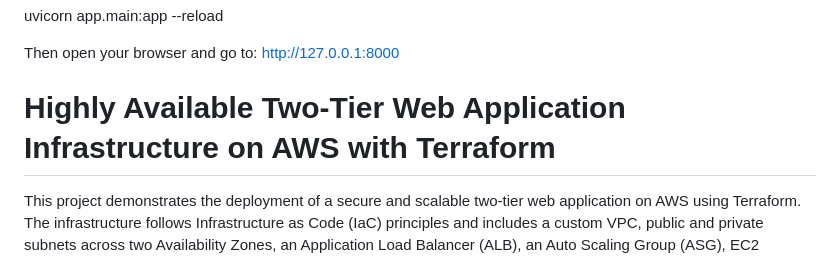
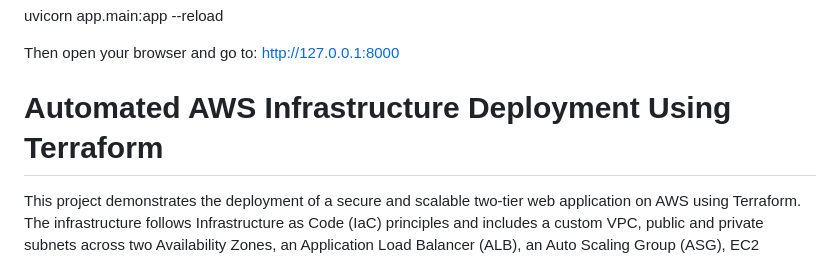
Before and after one commit to Hasireddy/RAG-with-RBAC, a Markdown page: README.md, the part around the change. Drawn GitHub-style.

```diff
--- a/README.md
+++ b/README.md
@@ -139,7 +139,7 @@ uvicorn app.main:app --reload
 Then open your browser and go to:
  http://127.0.0.1:8000
 
-# Highly Available Two-Tier Web Application Infrastructure on AWS with Terraform
+# Automated AWS Infrastructure Deployment Using Terraform
 
 This project demonstrates the deployment of a secure and scalable two-tier web application on AWS using Terraform.
 The infrastructure follows Infrastructure as Code (IaC) principles and includes a custom VPC, public and private subnets
```
